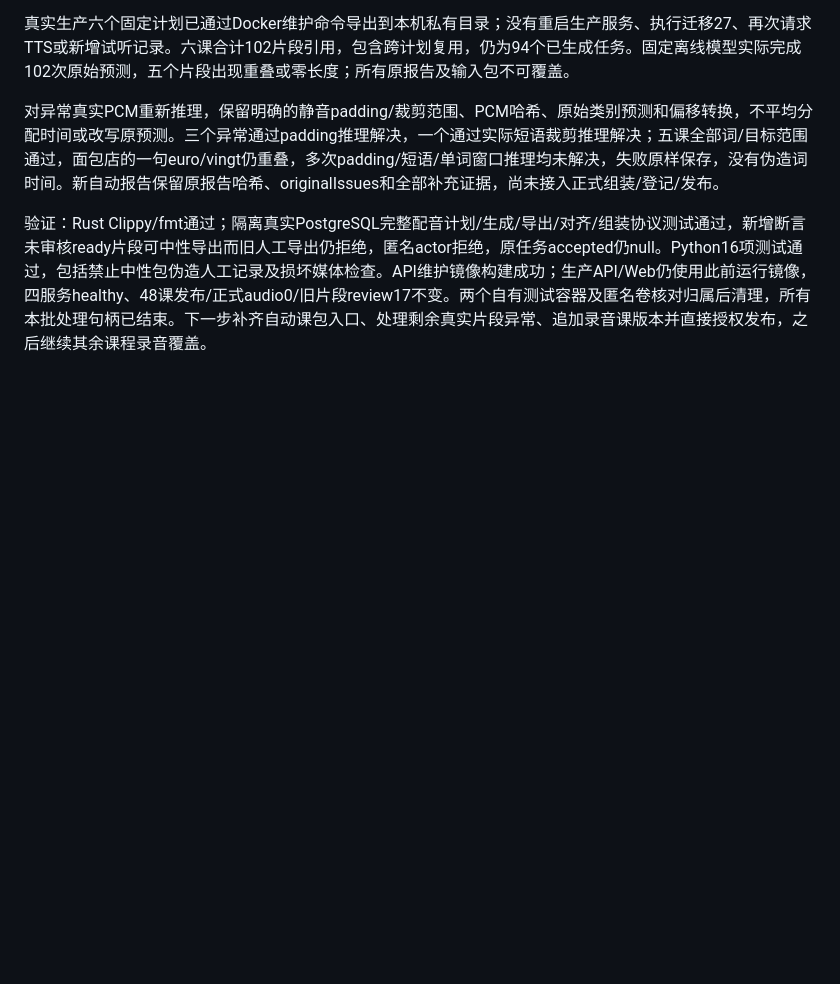
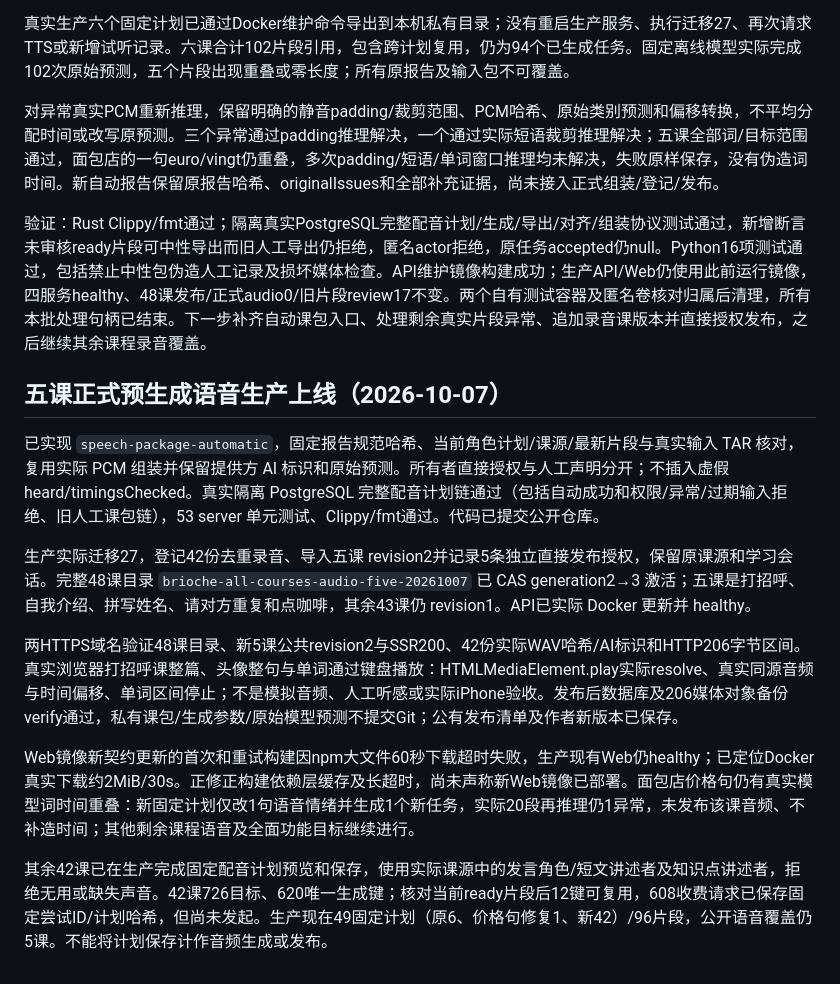
Before and after one commit to Ronbb/brioche, a Markdown page: docs/09-implementation-tracker.md, the part around the change. GitHub-like rendering; blank space fills up the shorter version.

Commit message:
Document production audio checks and full-catalog speech plans

```diff
--- a/docs/09-implementation-tracker.md
+++ b/docs/09-implementation-tracker.md
@@ -527,3 +527,15 @@ pre-approval-status-20261007数据库及5媒体备份已verify；HTTPS+TTS三Com
 对异常真实PCM重新推理，保留明确的静音padding/裁剪范围、PCM哈希、原始类别预测和偏移转换，不平均分配时间或改写原预测。三个异常通过padding推理解决，一个通过实际短语裁剪推理解决；五课全部词/目标范围通过，面包店的一句euro/vingt仍重叠，多次padding/短语/单词窗口推理均未解决，失败原样保存，没有伪造词时间。新自动报告保留原报告哈希、originalIssues和全部补充证据，尚未接入正式组装/登记/发布。
 
 验证：Rust Clippy/fmt通过；隔离真实PostgreSQL完整配音计划/生成/导出/对齐/组装协议测试通过，新增断言未审核ready片段可中性导出而旧人工导出仍拒绝，匿名actor拒绝，原任务accepted仍null。Python16项测试通过，包括禁止中性包伪造人工记录及损坏媒体检查。API维护镜像构建成功；生产API/Web仍使用此前运行镜像，四服务healthy、48课发布/正式audio0/旧片段review17不变。两个自有测试容器及匿名卷核对归属后清理，所有本批处理句柄已结束。下一步补齐自动课包入口、处理剩余真实片段异常、追加录音课版本并直接授权发布，之后继续其余课程录音覆盖。
+
+## 五课正式预生成语音生产上线（2026-10-07）
+
+已实现 `speech-package-automatic`，固定报告规范哈希、当前角色计划/课源/最新片段与真实输入 TAR 核对，复用实际 PCM 组装并保留提供方 AI 标识和原始预测。所有者直接授权与人工声明分开；不插入虚假 heard/timingsChecked。真实隔离 PostgreSQL 完整配音计划链通过（包括自动成功和权限/异常/过期输入拒绝、旧人工课包链），53 server 单元测试、Clippy/fmt通过。代码已提交公开仓库。
+
+生产实际迁移27，登记42份去重录音、导入五课 revision2并记录5条独立直接发布授权，保留原课源和学习会话。完整48课目录 `brioche-all-courses-audio-five-20261007` 已 CAS generation2→3 激活；五课是打招呼、自我介绍、拼写姓名、请对方重复和点咖啡，其余43课仍 revision1。API已实际 Docker 更新并 healthy。
+
+两HTTPS域名验证48课目录、新5课公共revision2与SSR200、42份实际WAV哈希/AI标识和HTTP206字节区间。真实浏览器打招呼课整篇、头像整句与单词通过键盘播放：HTMLMediaElement.play实际resolve、真实同源音频与时间偏移、单词区间停止；不是模拟音频、人工听感或实际iPhone验收。发布后数据库及206媒体对象备份verify通过，私有课包/生成参数/原始模型预测不提交Git；公有发布清单及作者新版本已保存。
+
+Web镜像新契约更新的首次和重试构建因npm大文件60秒下载超时失败，生产现有Web仍healthy；已定位Docker真实下载约2MiB/30s。正修正构建依赖层缓存及长超时，尚未声称新Web镜像已部署。面包店价格句仍有真实模型词时间重叠：新固定计划仅改1句语音情绪并生成1个新任务，实际20段再推理仍1异常，未发布该课音频、不补造时间；其他剩余课程语音及全面功能目标继续进行。
+
+其余42课已在生产完成固定配音计划预览和保存，使用实际课源中的发言角色/短文讲述者及知识点讲述者，拒绝无用或缺失声音。42课726目标、620唯一生成键；核对当前ready片段后12键可复用，608收费请求已保存固定尝试ID/计划哈希，但尚未发起。生产现在49固定计划（原6、价格句修复1、新42）/96片段，公开语音覆盖仍5课。不能将计划保存计作音频生成或发布。
```
